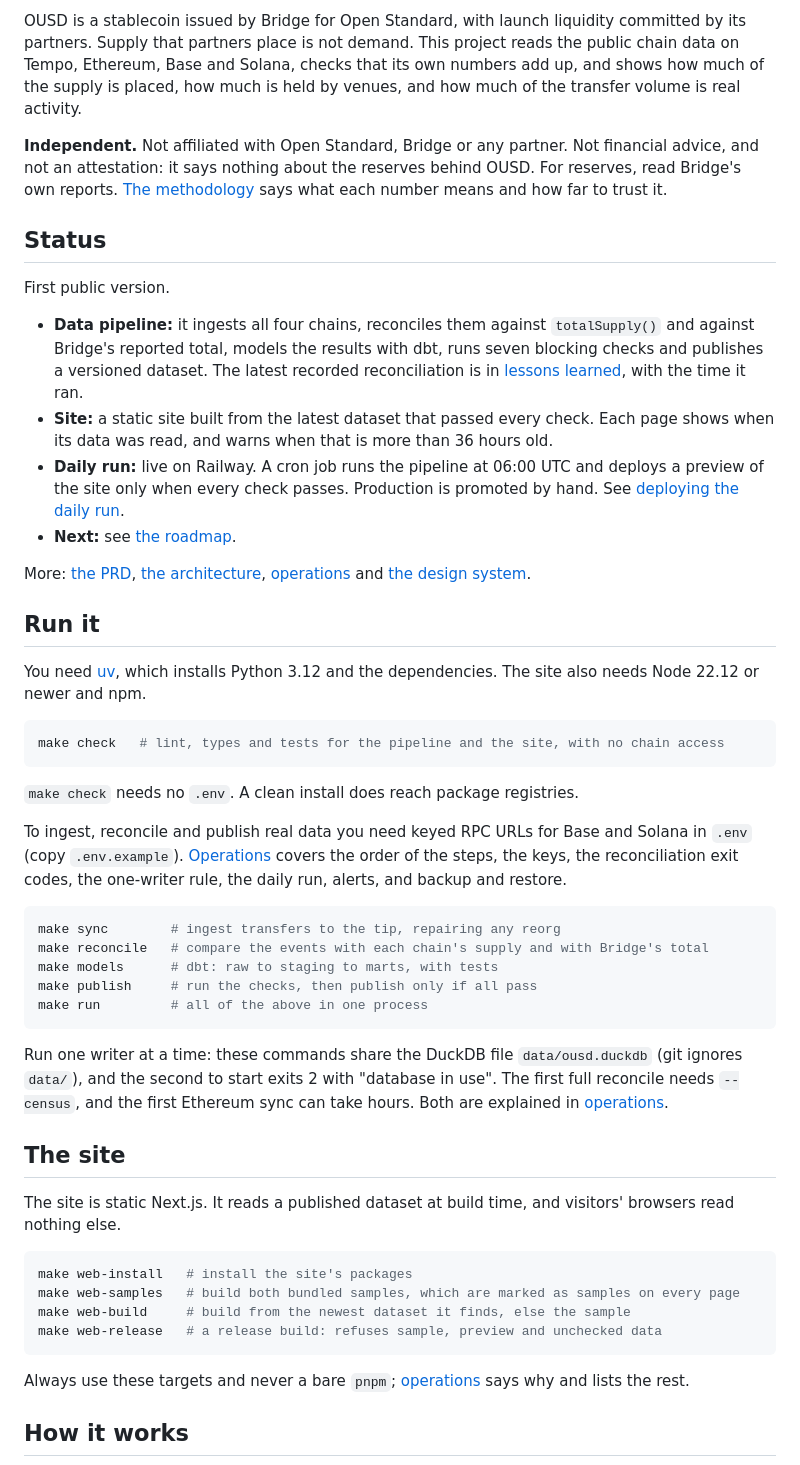
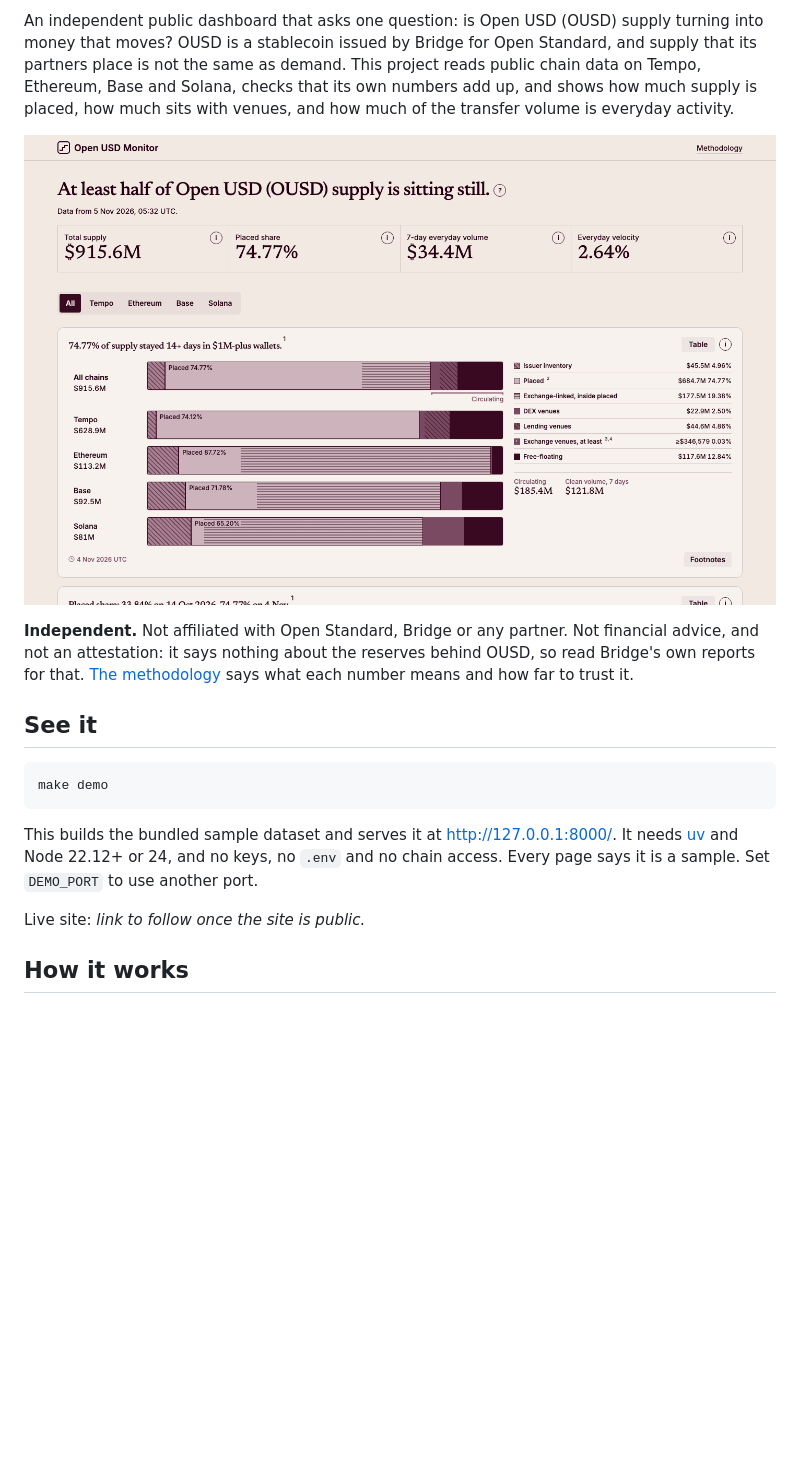
Before and after one commit to sajanrajdev/ousd-monitor, a Markdown page: README.md, the part around one of its changes. GitHub-like rendering; pictures changed too: docs/img/dashboard.png (added); blank space fills up the shorter version.

````diff
--- a/README.md
+++ b/README.md
@@ -4,53 +5,19 @@ An independent dashboard asking one question: is Open USD (OUSD) supply turning
 
-OUSD is a stablecoin issued by Bridge for Open Standard, with launch liquidity committed by its partners. Supply that partners place is not demand. This project reads the public chain data on Tempo, Ethereum, Base and Solana, checks that its own numbers add up, and shows how much of the supply is placed, how much is held by venues, and how much of the transfer volume is real activity.
+An independent public dashboard that asks one question: is Open USD (OUSD) supply turning into money that moves? OUSD is a stablecoin issued by Bridge for Open Standard, and supply that its partners place is not the same as demand. This project reads public chain data on Tempo, Ethereum, Base and Solana, checks that its own numbers add up, and shows how much supply is placed, how much sits with venues, and how much of the transfer volume is everyday activity.
 
-**Independent.** Not affiliated with Open Standard, Bridge or any partner. Not financial advice, and not an attestation: it says nothing about the reserves behind OUSD. For reserves, read Bridge's own reports. [The methodology](docs/methodology.md) says what each number means and how far to trust it.
+![The dashboard: total supply, placed share, everyday volume and velocity, then supply by chain](docs/img/dashboard.png)
 
-## Status
+**Independent.** Not affiliated with Open Standard, Bridge or any partner. Not financial advice, and not an attestation: it says nothing about the reserves behind OUSD, so read Bridge's own reports for that. [The methodology](docs/methodology.md) says what each number means and how far to trust it.
 
-First public version.
-
-- **Data pipeline:** it ingests all four chains, reconciles them against `totalSupply()` and against Bridge's reported total, models the results with dbt, runs seven blocking checks and publishes a versioned dataset. The latest recorded reconciliation is in [lessons learned](docs/build-log.md), with the time it ran.
-- **Site:** a static site built from the latest dataset that passed every check. Each page shows when its data was read, and warns when that is more than 36 hours old.
-- **Daily run:** live on Railway. A cron job runs the pipeline at 06:00 UTC and deploys a preview of the site only when every check passes. Production is promoted by hand. See [deploying the daily run](docs/deploy.md).
-- **Next:** see [the roadmap](docs/roadmap.md).
-
-More: [the PRD](docs/PRD.md), [the architecture](docs/architecture.md), [operations](docs/operations.md) and [the design system](docs/design-system.md).
-
-## Run it
-
-You need [uv](https://docs.astral.sh/uv/), which installs Python 3.12 and the dependencies. The site also needs Node 22.12 or newer and npm.
+## See it
 
 ```sh
-make check   # lint, types and tests for the pipeline and the site, with no chain access
+make demo
 ```
 
-`make check` needs no `.env`. A clean install does reach package registries.
+This builds the bundled sample dataset and serves it at <http://127.0.0.1:8000/>. It needs [uv](https://docs.astral.sh/uv/) and Node 22.12+ or 24, and no keys, no `.env` and no chain access. Every page says it is a sample. Set `DEMO_PORT` to use another port.
 
-To ingest, reconcile and publish real data you need keyed RPC URLs for Base and Solana in `.env` (copy `.env.example`). [Operations](docs/operations.md) covers the order of the steps, the keys, the reconciliation exit codes, the one-writer rule, the daily run, alerts, and backup and restore.
-
-```sh
-make sync        # ingest transfers to the tip, repairing any reorg
-make reconcile   # compare the events with each chain's supply and with Bridge's total
-make models      # dbt: raw to staging to marts, with tests
-make publish     # run the checks, then publish only if all pass
-make run         # all of the above in one process
-```
-
-Run one writer at a time: these commands share the DuckDB file `data/ousd.duckdb` (git ignores `data/`), and the second to start exits 2 with "database in use". The first full reconcile needs `--census`, and the first Ethereum sync can take hours. Both are explained in [operations](docs/operations.md).
-
-## The site
-
-The site is static Next.js. It reads a published dataset at build time, and visitors' browsers read nothing else.
-
-```sh
-make web-install   # install the site's packages
-make web-samples   # build both bundled samples, which are marked as samples on every page
-make web-build     # build from the newest dataset it finds, else the sample
-make web-release   # a release build: refuses sample, preview and unchecked data
-```
-
-Always use these targets and never a bare `pnpm`; [operations](docs/operations.md#the-site) says why and lists the rest.
+Live site: _link to follow once the site is public._
 
 ## How it works
 
````
Also changed, not shown: other parts of README.md (+46 -26 lines), 2 other files.
